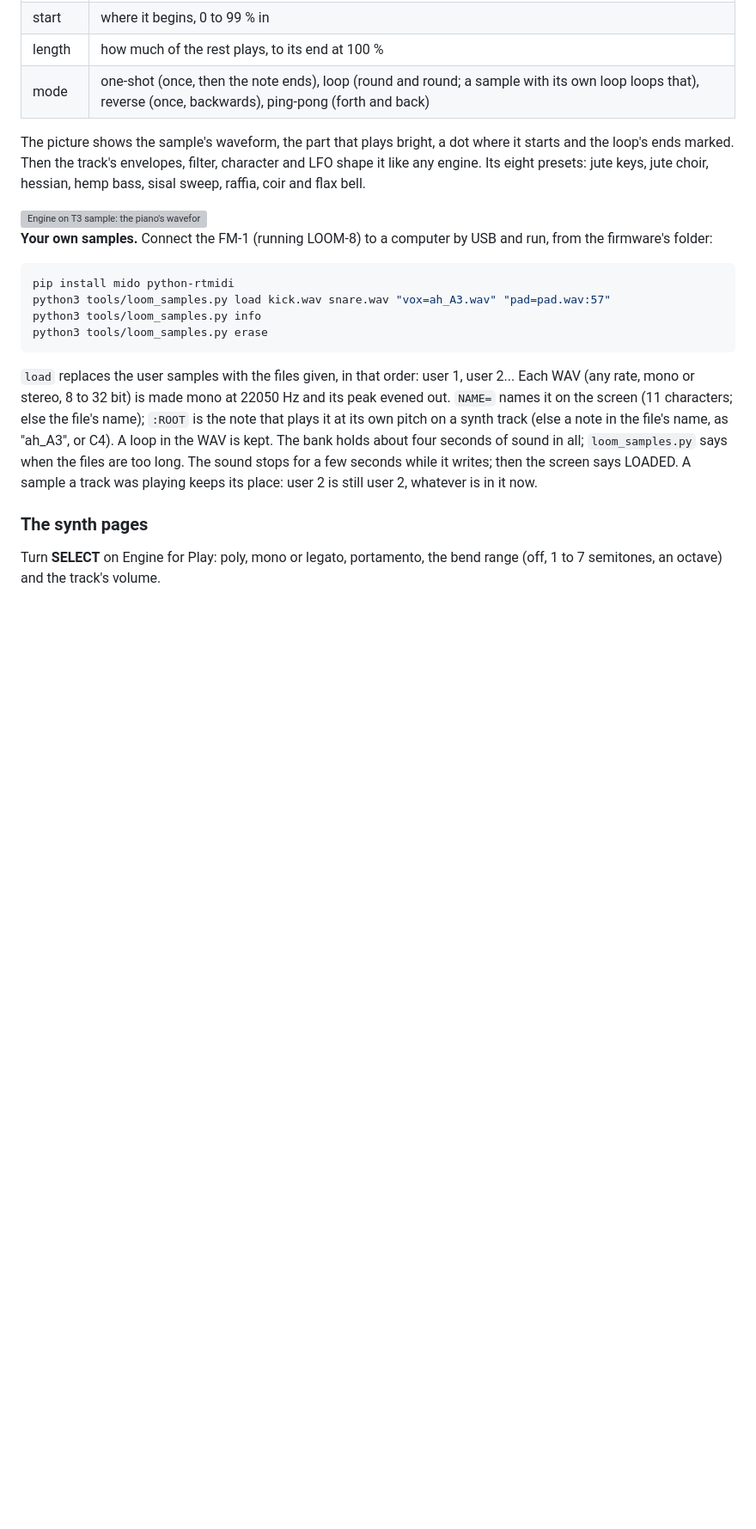
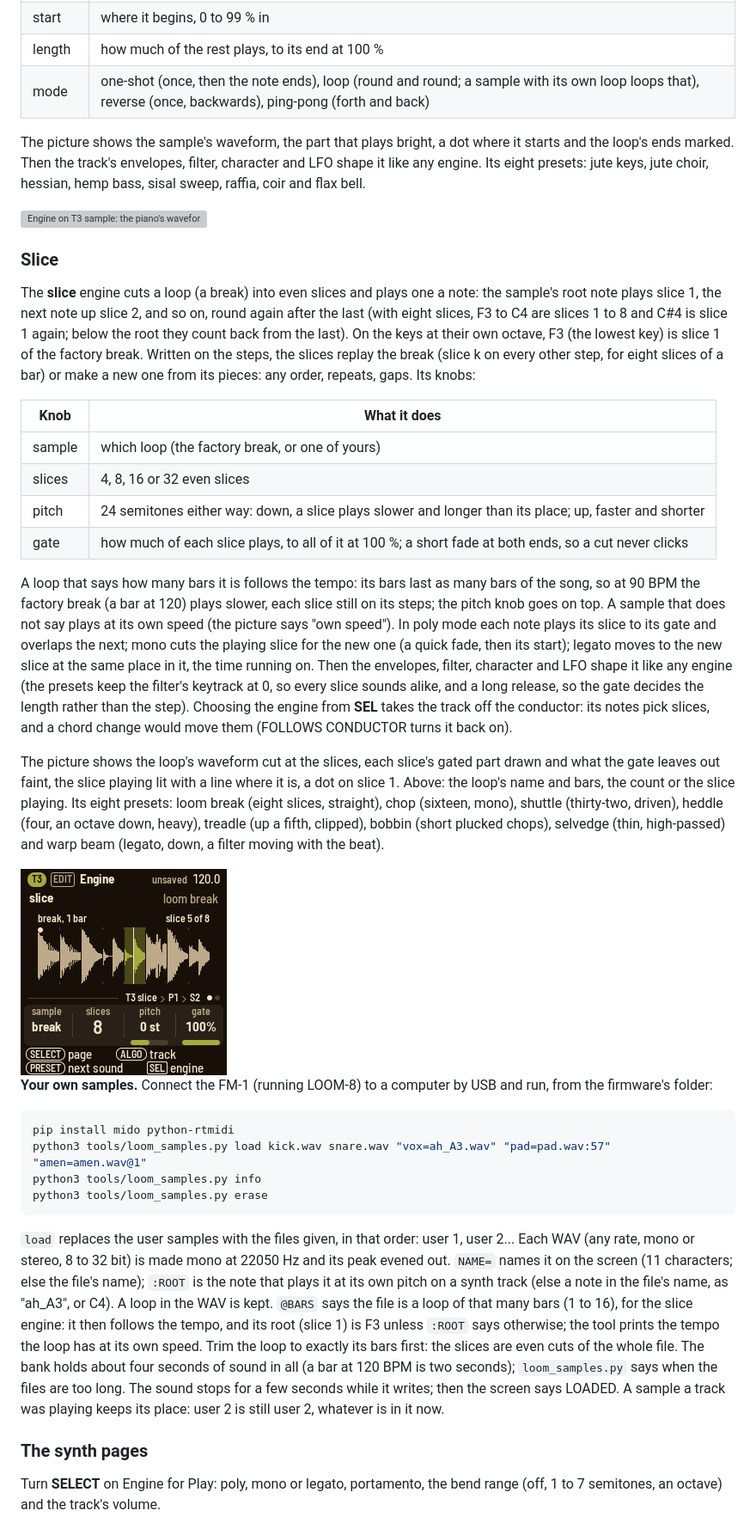
Before and after one commit to TheIdiotWizard/fm1-loom-mod, a Markdown page: docs/MANUAL.md, the part around one of its changes. Shown at 86% size. Rendered like a GitHub page; pictures changed too: docs/img/screen-slice-engine.png (added); blank space fills up the shorter version; grey boxes are pictures that could not be loaded.

````diff
--- a/docs/MANUAL.md
+++ b/docs/MANUAL.md
@@ -445,12 +448,46 @@ jute keys, jute choir, hessian, hemp bass, sisal sweep, raffia, coir and flax be
 
 <img src="img/screen-sample-engine.png" width="240" alt="Engine on T3 sample: the piano&#x27;s waveform, its root C4, all of it playing once; knobs sample, start, length, mode" title="The sample engine">
 
+### Slice
+
+The **slice** engine cuts a loop (a break) into even slices and plays one a note: the sample's root note plays
+slice 1, the next note up slice 2, and so on, round again after the last (with eight slices, F3 to C4 are
+slices 1 to 8 and C#4 is slice 1 again; below the root they count back from the last). On the keys at their own
+octave, F3 (the lowest key) is slice 1 of the factory break. Written on the steps, the slices replay the break
+(slice k on every other step, for eight slices of a bar) or make a new one from its pieces: any order, repeats,
+gaps. Its knobs:
+
+| Knob | What it does |
+| --- | --- |
+| sample | which loop (the factory break, or one of yours) |
+| slices | 4, 8, 16 or 32 even slices |
+| pitch | 24 semitones either way: down, a slice plays slower and longer than its place; up, faster and shorter |
+| gate | how much of each slice plays, to all of it at 100 %; a short fade at both ends, so a cut never clicks |
+
+A loop that says how many bars it is follows the tempo: its bars last as many bars of the song, so at 90 BPM the
+factory break (a bar at 120) plays slower, each slice still on its steps; the pitch knob goes on top. A sample
+that does not say plays at its own speed (the picture says "own speed"). In poly mode each note plays its slice
+to its gate and overlaps the next; mono cuts the playing slice for the new one (a quick fade, then its start);
+legato moves to the new slice at the same place in it, the time running on. Then the envelopes, filter,
+character and LFO shape it like any engine (the presets keep the filter's keytrack at 0, so every slice sounds
+alike, and a long release, so the gate decides the length rather than the step). Choosing the engine from **SEL**
+takes the track off the conductor: its notes pick slices, and a chord change would move them (FOLLOWS CONDUCTOR
+turns it back on).
+
+The picture shows the loop's waveform cut at the slices, each slice's gated part drawn and what the gate leaves
+out faint, the slice playing lit with a line where it is, a dot on slice 1. Above: the loop's name and bars,
+the count or the slice playing. Its eight presets: loom break (eight slices, straight), chop (sixteen, mono),
+shuttle (thirty-two, driven), heddle (four, an octave down, heavy), treadle (up a fifth, clipped), bobbin
+(short plucked chops), selvedge (thin, high-passed) and warp beam (legato, down, a filter moving with the beat).
+
+<img src="img/screen-slice-engine.png" width="240" alt="Engine on T3 slice: the break&#x27;s waveform cut in eight, slice 5 playing; knobs sample break, slices 8, pitch 0 st, gate 100 %" title="The slice engine">
+
 **Your own samples.** Connect the FM-1 (running LOOM-8) to a computer by USB and run, from the firmware's
 folder:
 
 ```sh
 pip install mido python-rtmidi
-python3 tools/loom_samples.py load kick.wav snare.wav "vox=ah_A3.wav" "pad=pad.wav:57"
+python3 tools/loom_samples.py load kick.wav snare.wav "vox=ah_A3.wav" "pad=pad.wav:57" "amen=amen.wav@1"
 python3 tools/loom_samples.py info
 python3 tools/loom_samples.py erase
 ```
@@ -458,8 +495,11 @@ python3 tools/loom_samples.py erase
 `load` replaces the user samples with the files given, in that order: user 1, user 2... Each WAV (any rate,
 mono or stereo, 8 to 32 bit) is made mono at 22050 Hz and its peak evened out. `NAME=` names it on the screen
 (11 characters; else the file's name); `:ROOT` is the note that plays it at its own pitch on a synth track
-(else a note in the file's name, as "ah_A3", or C4). A loop in the WAV is kept. The bank holds about four
-seconds of sound in all; `loom_samples.py` says when the files are too long. The sound stops for a few seconds
+(else a note in the file's name, as "ah_A3", or C4). A loop in the WAV is kept. `@BARS` says the file is a
+loop of that many bars (1 to 16), for the slice engine: it then follows the tempo, and its root (slice 1) is F3
+unless `:ROOT` says otherwise; the tool prints the tempo the loop has at its own speed. Trim the loop to exactly
+its bars first: the slices are even cuts of the whole file. The bank holds about four seconds of sound in all
+(a bar at 120 BPM is two seconds); `loom_samples.py` says when the files are too long. The sound stops for a few seconds
 while it writes; then the screen says LOADED. A sample a track was playing keeps its place: user 2 is still user
 2, whatever is in it now.
 
````
Also changed, not shown: other parts of docs/MANUAL.md (+5 -2 lines), README.md (+1 -1 lines), 16 other files.
